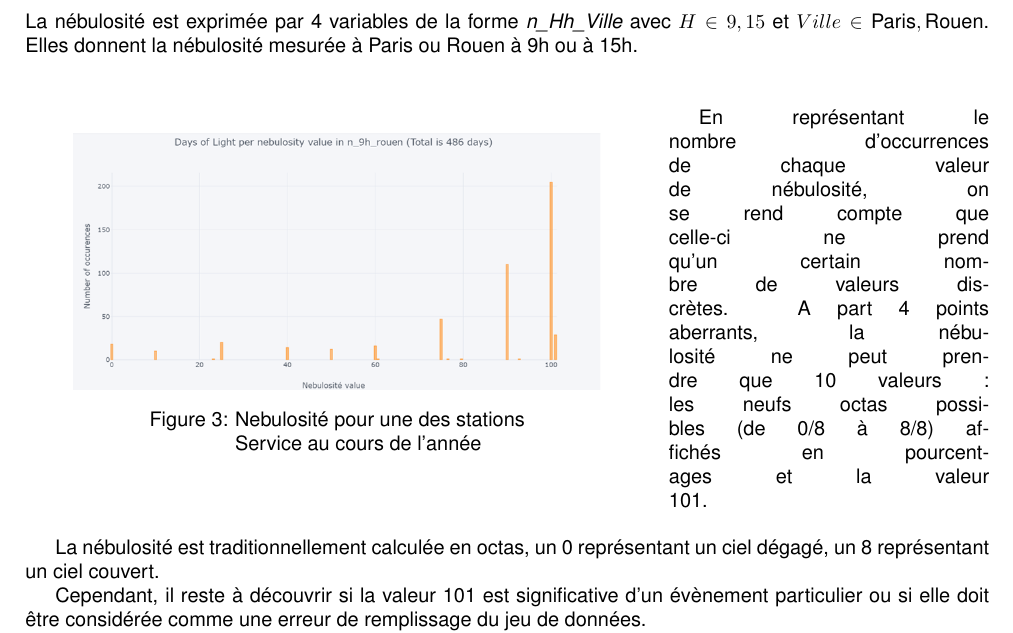
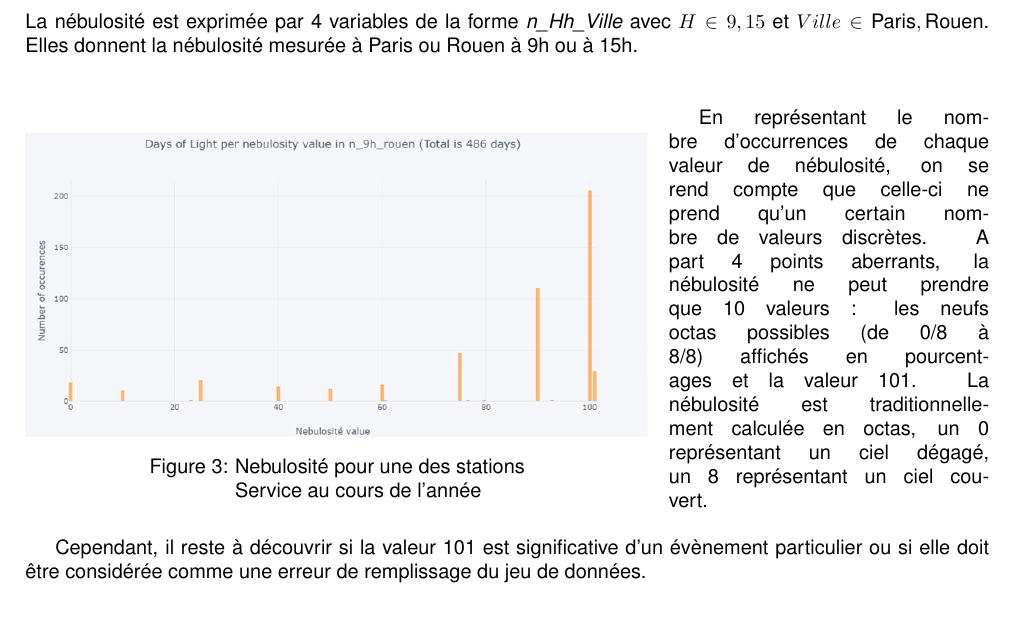
Before and after one commit to Syndorik/ChallengeTotal, a LaTeX document (Rapport/Rapport_S5.tex): part of page 5 of 20, cut so that both start at the same text, the shorter picture padded with empty space. Compiled offline with pdfLaTeX.

Commit message:
finished

```diff
--- a/Rapport/Rapport_S5.tex
+++ b/Rapport/Rapport_S5.tex
@@ -120,15 +120,13 @@ En représentant le nombre d’occurrences des valeurs de force de vent, on se r
 La nébulosité est exprimée par 4 variables de la forme \textit{n\_Hh\_Ville} avec $H \in {9,15}$ et $Ville \in {\mbox{Paris},\mbox{Rouen}}$. Elles donnent la nébulosité mesurée à Paris ou Rouen à 9h ou à 15h.\\
 \begin{wrapfigure}[17]{L}{110mm}
 	\centering
-	\includegraphics[keepaspectratio = true,scale=0.55]{neb.png}
+	\includegraphics[keepaspectratio = true,scale=0.65]{neb.png}
 	\caption[Nebulosité pour une des stations; Service au cours de l'année]{\tabular[t]{@{}l@{}}Nebulosité pour une des stations\\ Service au cours de l'année\endtabular}
 	\label{fig:neb}
 \end{wrapfigure}
 ~\\
 
-En représentant le nombre d’occurrences de chaque valeur de nébulosité, on se rend compte que celle-ci ne prend qu’un certain nombre de valeurs discrètes. A part 4 points aberrants, la nébulosité ne peut prendre que 10 valeurs : les neufs octas possibles (de 0/8 à 8/8) affichés en pourcentages et la valeur 101. \\
-
-La nébulosité est traditionnellement calculée en octas, un 0 représentant un ciel dégagé, un 8 représentant un ciel couvert.
+En représentant le nombre d’occurrences de chaque valeur de nébulosité, on se rend compte que celle-ci ne prend qu’un certain nombre de valeurs discrètes. A part 4 points aberrants, la nébulosité ne peut prendre que 10 valeurs : les neufs octas possibles (de 0/8 à 8/8) affichés en pourcentages et la valeur 101. La nébulosité est traditionnellement calculée en octas, un 0 représentant un ciel dégagé, un 8 représentant un ciel couvert.\\
 
 Cependant, il reste à découvrir si la valeur 101 est significative d’un évènement particulier ou si elle doit être considérée comme une erreur de remplissage du jeu de données.\\
 En n’affichant uniquement que les jours où la nébulosité vaut 101 (\textbf{Figure ~\ref{fig:neb1}}) pour Rouen à 9h, on se rend compte que ce phénomène a lieu majoritairement pendant l’hiver.
```
Also changed, not shown: Rapport/Rapport_S5.pdf, 2 other files.
